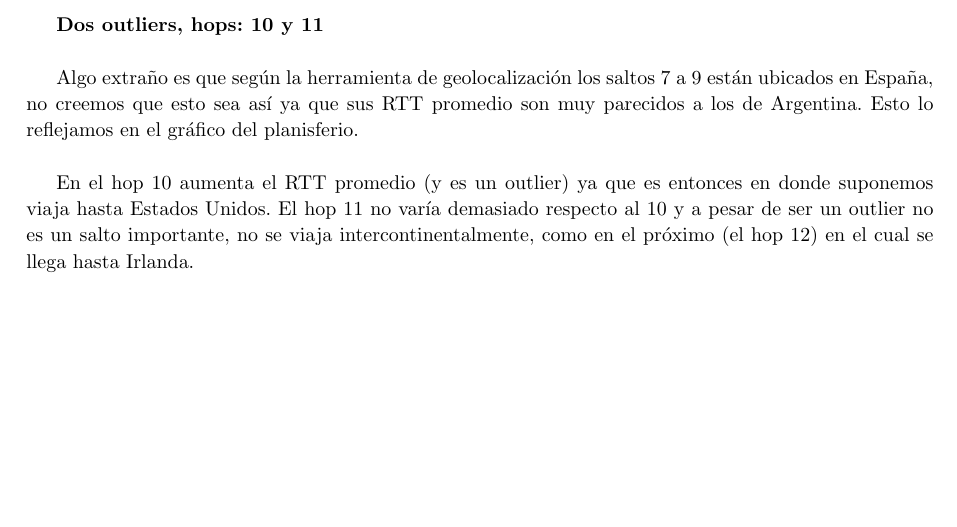
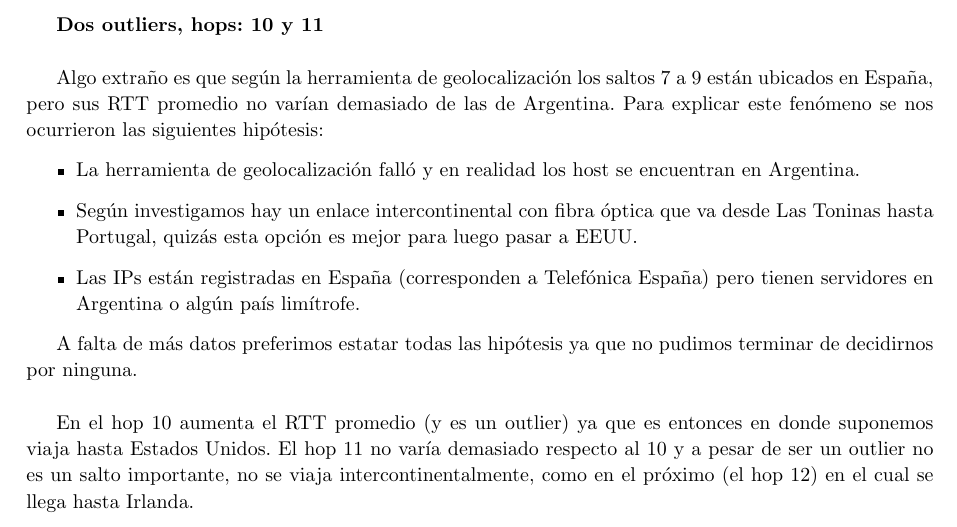
Before and after one commit to axelstram/redes-tp2, a LaTeX document (latex/maindoc.tex, which reads latex/sanPete.tex): part of page 4 of 13, cut so that both start at the same text, the shorter picture padded with empty space. Compiled offline with pdfLaTeX.

Commit message:
san petersburgo final

```diff
--- a/latex/sanPete.tex
+++ b/latex/sanPete.tex
@@ -10,7 +10,14 @@ Resultados obtenidos en el monitoreo:\\
 
 \textbf{Dos outliers, hops: 10 y 11}\\
 
-Algo extraño es que según la herramienta de geolocalización los saltos 7 a 9 están ubicados en España, no creemos que esto sea así ya que sus RTT promedio son muy parecidos a los de Argentina. Esto lo reflejamos en el gráfico del planisferio.\\
+Algo extraño es que según la herramienta de geolocalización los saltos 7 a 9 están ubicados en España, pero sus RTT promedio no varían demasiado de las de Argentina. Para explicar este fenómeno se nos ocurrieron las siguientes hipótesis:
+\begin{itemize}
+\item La herramienta de geolocalización falló y en realidad los host se encuentran en Argentina.
+\item Según investigamos hay un enlace intercontinental con fibra óptica que va desde Las Toninas hasta Portugal, quizás esta opción es mejor para luego pasar a EEUU.
+\item Las IPs están registradas en España (corresponden a Telefónica España) pero tienen servidores en Argentina o algún país limítrofe.
+\end{itemize}
+
+A falta de más datos preferimos estatar todas las hipótesis ya que no pudimos terminar de decidirnos por ninguna.\\
 
 En el hop 10 aumenta el RTT promedio (y es un outlier) ya que es entonces en donde suponemos viaja hasta Estados Unidos. El hop 11 no varía demasiado respecto al 10 y a pesar de ser un outlier no es un salto importante, no se viaja intercontinentalmente, como en el próximo (el hop 12) en el cual se llega hasta Irlanda.\\
 
```
Also changed, not shown: latex/imagenes/helsinki/helsinki.pdf, latex/imagenes/pekin/pekin.pdf, latex/imagenes/rusia/rusia.pdf, latex/imagenes/sudafrica/sudafrica.pdf, latex/maindoc.pdf, 1 other file.
